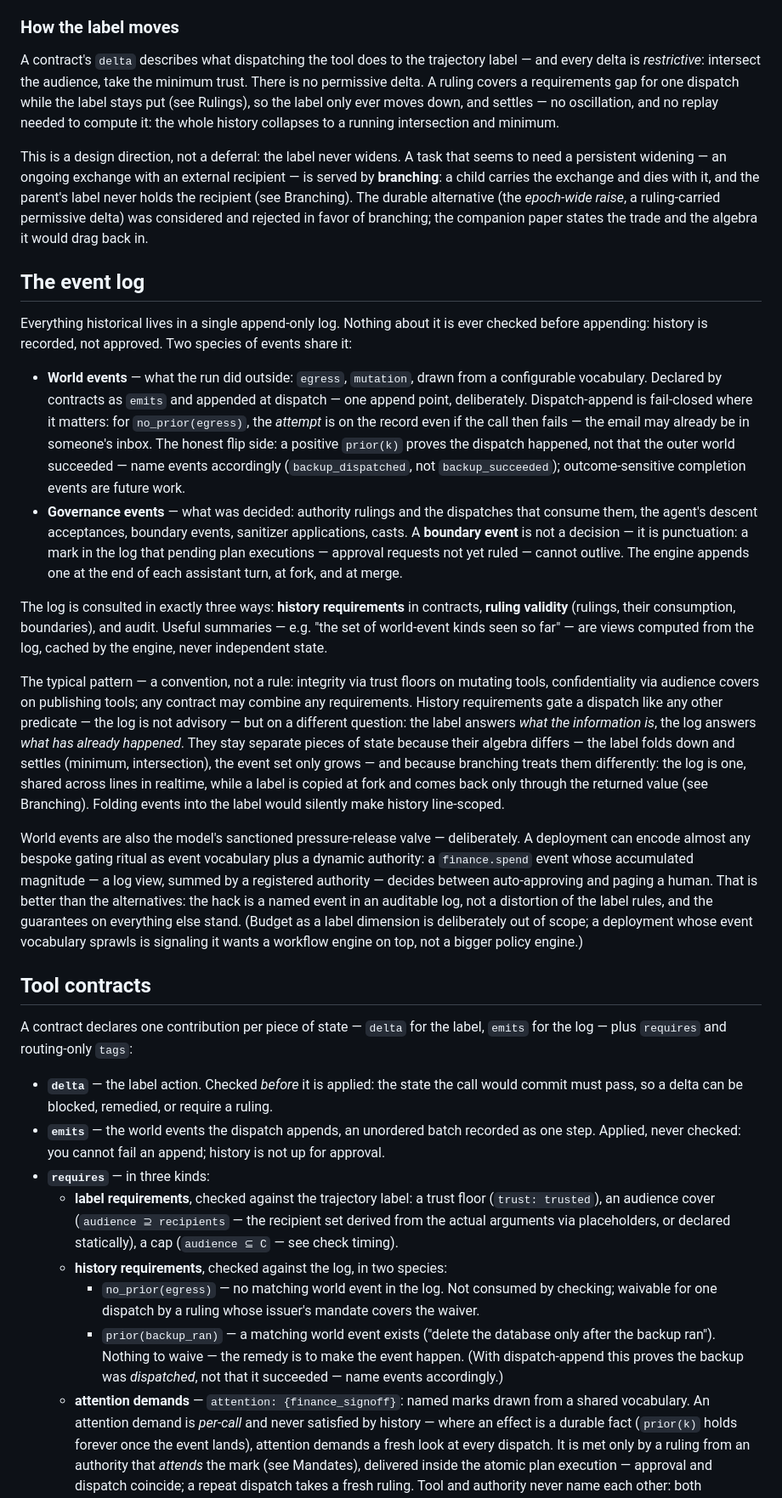
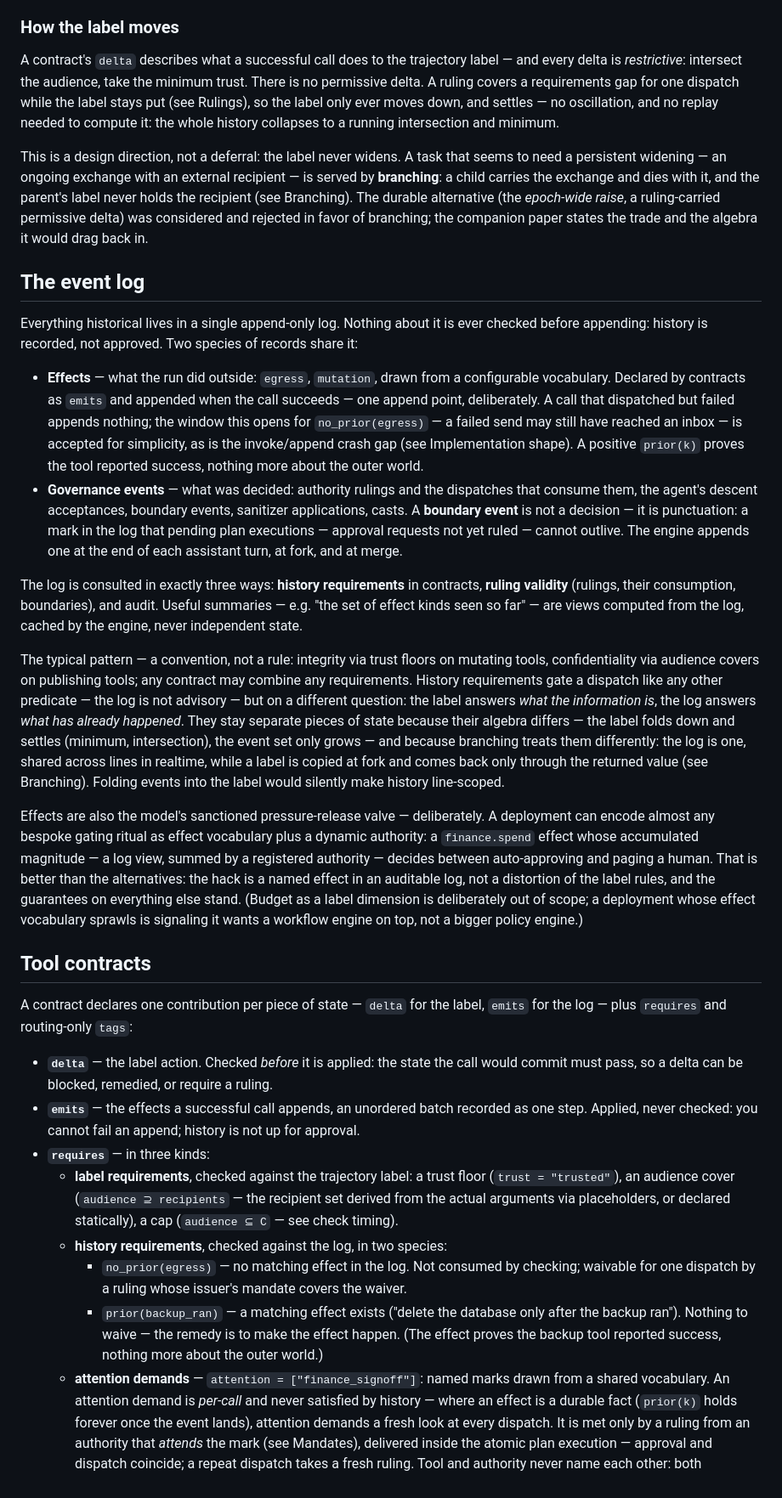
Before and after one commit to archestra-ai/OpenAPPA, a Markdown page: docs/spec.md, the part around one of its changes. Shown at 85% size. Drawn GitHub-style.

```diff
--- a/docs/spec.md
+++ b/docs/spec.md
@@ -190,7 +191,7 @@ the reader set from either side:
 
 ### How the label moves
 
-A contract's `delta` describes what dispatching the tool does to the
+A contract's `delta` describes what a successful call does to the
 trajectory label — and every delta is *restrictive*: intersect the
 audience, take the minimum trust. There is no permissive delta. A ruling
 covers a requirements gap for one dispatch while the label stays put (see
@@ -212,17 +213,16 @@ it would drag back in.
 
 Everything historical lives in a single append-only log. Nothing about it is
 ever checked before appending: history is recorded, not approved. Two
-species of events share it:
+species of records share it:
 
-- **World events** — what the run did outside: `egress`, `mutation`, drawn
+- **Effects** — what the run did outside: `egress`, `mutation`, drawn
   from a configurable vocabulary. Declared by contracts as `emits` and
-  appended at dispatch — one append point, deliberately. Dispatch-append is
-  fail-closed where it matters: for `no_prior(egress)`, the *attempt* is on
-  the record even if the call then fails — the email may already be in
-  someone's inbox. The honest flip side: a positive `prior(k)` proves the
-  dispatch happened, not that the outer world succeeded — name events
-  accordingly (`backup_dispatched`, not `backup_succeeded`);
-  outcome-sensitive completion events are future work.
+  appended when the call succeeds — one append point, deliberately. A call
+  that dispatched but failed appends nothing; the window this opens for
+  `no_prior(egress)` — a failed send may still have reached an inbox — is
+  accepted for simplicity, as is the invoke/append crash gap (see
+  Implementation shape). A positive `prior(k)` proves the tool reported
+  success, nothing more about the outer world.
 - **Governance events** — what was decided: authority rulings and the
   dispatches that consume them, the agent's descent acceptances, boundary
   events, sanitizer applications,
@@ -233,7 +233,7 @@ species of events share it:
 
 The log is consulted in exactly three ways: **history requirements** in
 contracts, **ruling validity** (rulings, their consumption, boundaries), and
-audit. Useful summaries — e.g. "the set of world-event kinds seen so far" —
+audit. Useful summaries — e.g. "the set of effect kinds seen so far" —
 are views computed from the log, cached by the engine, never independent
 state.
 
@@ -250,15 +250,15 @@ label is copied at fork and comes back only through the returned value
 (see Branching). Folding events into the label would silently make
 history line-scoped.
 
-World events are also the model's sanctioned pressure-release valve —
+Effects are also the model's sanctioned pressure-release valve —
 deliberately. A deployment can encode almost any bespoke gating ritual as
-event vocabulary plus a dynamic authority: a `finance.spend` event whose
+effect vocabulary plus a dynamic authority: a `finance.spend` effect whose
 accumulated magnitude — a log view, summed by a registered authority —
 decides between auto-approving and paging a human. That is better than the
-alternatives: the hack is a named event in an auditable log, not a
+alternatives: the hack is a named effect in an auditable log, not a
 distortion of the label rules, and the guarantees on everything else stand.
 (Budget as a label dimension is deliberately out of scope; a deployment
-whose event vocabulary sprawls is signaling it wants a workflow engine on
+whose effect vocabulary sprawls is signaling it wants a workflow engine on
 top, not a bigger policy engine.)
 
 ## Tool contracts
@@ -269,23 +269,23 @@ label, `emits` for the log — plus `requires` and routing-only `tags`:
 - **`delta`** — the label action. Checked *before* it is applied: the state
   the call would commit must pass, so a delta can be blocked, remedied, or
   require a ruling.
-- **`emits`** — the world events the dispatch appends, an unordered batch
-  recorded as one step. Applied, never checked: you cannot fail an append;
-  history is not up for approval.
+- **`emits`** — the effects a successful call appends, an unordered
+  batch recorded as one step. Applied, never checked: you cannot fail an
+  append; history is not up for approval.
 - **`requires`** — in three kinds:
   - **label requirements**, checked against the trajectory label: a trust
-    floor (`trust: trusted`), an audience cover (`audience ⊇ recipients` —
+    floor (`trust = "trusted"`), an audience cover (`audience ⊇ recipients` —
     the recipient set derived from the actual arguments via placeholders, or
     declared statically), a cap (`audience ⊆ C` — see check timing).
   - **history requirements**, checked against the log, in two species:
-    - `no_prior(egress)` — no matching world event in the log. Not consumed
+    - `no_prior(egress)` — no matching effect in the log. Not consumed
       by checking; waivable for one dispatch by a ruling whose issuer's
       mandate covers the waiver.
-    - `prior(backup_ran)` — a matching world event exists ("delete the
+    - `prior(backup_ran)` — a matching effect exists ("delete the
       database only after the backup ran"). Nothing to waive — the remedy is
-      to make the event happen. (With dispatch-append this proves the backup
-      was *dispatched*, not that it succeeded — name events accordingly.)
-  - **attention demands** — `attention: {finance_signoff}`: named marks
+      to make the effect happen. (The effect proves the backup tool reported
+      success, nothing more about the outer world.)
+  - **attention demands** — `attention = ["finance_signoff"]`: named marks
     drawn from a shared vocabulary. An attention demand is *per-call* and
     never satisfied by history — where an effect is a durable fact
     (`prior(k)` holds forever once the event lands), attention demands a
```
Also changed, not shown: other parts of docs/spec.md (+112 -89 lines), docs/paper.md (+65 -54 lines).
